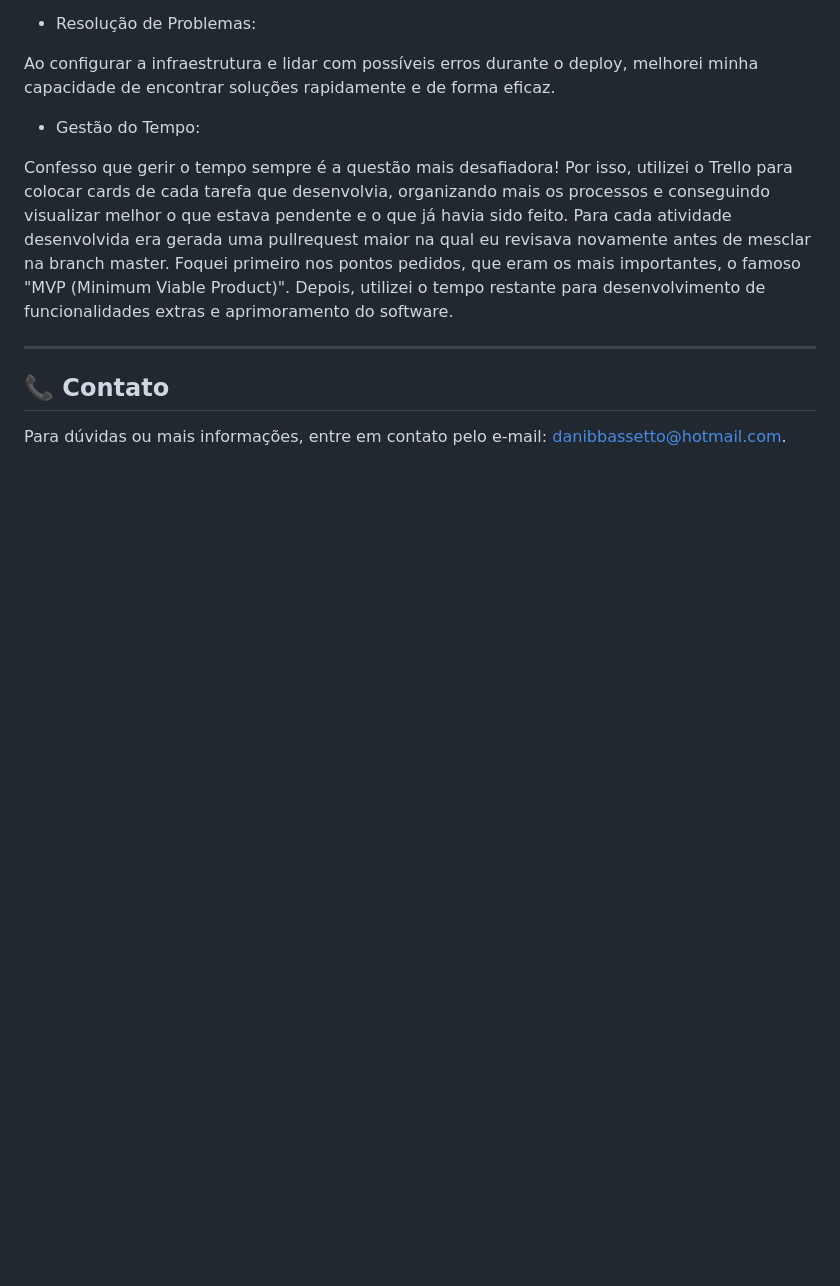
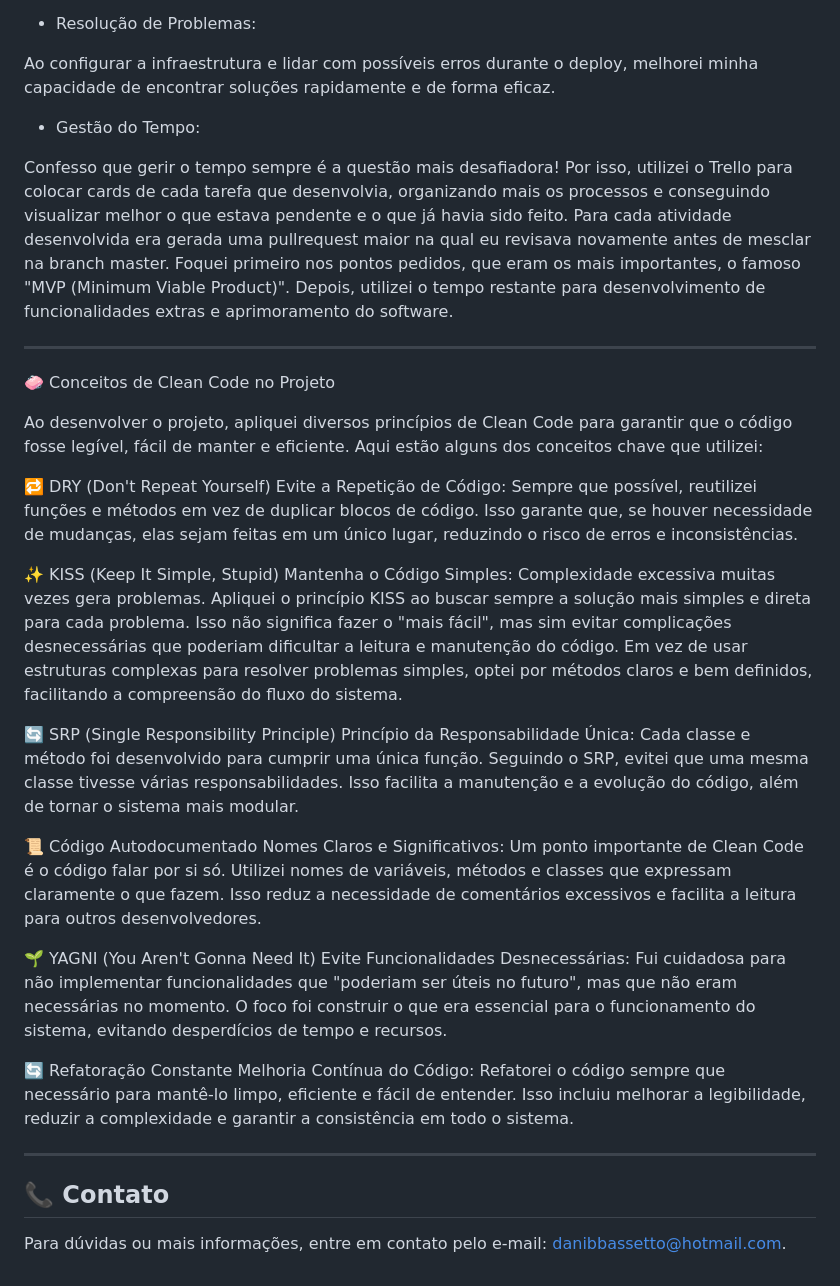
Before and after one commit to daniellebassetto/galaxy-control, a Markdown page: README.md, the part around the change. Drawn GitHub-style; blank space fills up the shorter version.

```diff
--- a/README.md
+++ b/README.md
@@ -185,5 +185,30 @@ Confesso que gerir o tempo sempre é a questão mais desafiadora! Por isso, util
 
 ---
 
+🧼 Conceitos de Clean Code no Projeto
+
+Ao desenvolver o projeto, apliquei diversos princípios de Clean Code para garantir que o código fosse legível, fácil de manter e eficiente. Aqui estão alguns dos conceitos chave que utilizei:
+
+🔁 DRY (Don't Repeat Yourself)
+Evite a Repetição de Código: Sempre que possível, reutilizei funções e métodos em vez de duplicar blocos de código. Isso garante que, se houver necessidade de mudanças, elas sejam feitas em um único lugar, reduzindo o risco de erros e inconsistências.
+
+✨ KISS (Keep It Simple, Stupid)
+Mantenha o Código Simples: Complexidade excessiva muitas vezes gera problemas. Apliquei o princípio KISS ao buscar sempre a solução mais simples e direta para cada problema. Isso não significa fazer o "mais fácil", mas sim evitar complicações desnecessárias que poderiam dificultar a leitura e manutenção do código.
+Em vez de usar estruturas complexas para resolver problemas simples, optei por métodos claros e bem definidos, facilitando a compreensão do fluxo do sistema.
+
+🔄 SRP (Single Responsibility Principle)
+Princípio da Responsabilidade Única: Cada classe e método foi desenvolvido para cumprir uma única função. Seguindo o SRP, evitei que uma mesma classe tivesse várias responsabilidades. Isso facilita a manutenção e a evolução do código, além de tornar o sistema mais modular.
+
+📜 Código Autodocumentado
+Nomes Claros e Significativos: Um ponto importante de Clean Code é o código falar por si só. Utilizei nomes de variáveis, métodos e classes que expressam claramente o que fazem. Isso reduz a necessidade de comentários excessivos e facilita a leitura para outros desenvolvedores.
+
+🌱 YAGNI (You Aren't Gonna Need It)
+Evite Funcionalidades Desnecessárias: Fui cuidadosa para não implementar funcionalidades que "poderiam ser úteis no futuro", mas que não eram necessárias no momento. O foco foi construir o que era essencial para o funcionamento do sistema, evitando desperdícios de tempo e recursos.
+
+🔄 Refatoração Constante
+Melhoria Contínua do Código: Refatorei o código sempre que necessário para mantê-lo limpo, eficiente e fácil de entender. Isso incluiu melhorar a legibilidade, reduzir a complexidade e garantir a consistência em todo o sistema.
+
+---
+
 ## 📞 Contato
 Para dúvidas ou mais informações, entre em contato pelo e-mail: [danibbassetto@hotmail.com](mailto:danibbassetto@hotmail.com).
```
